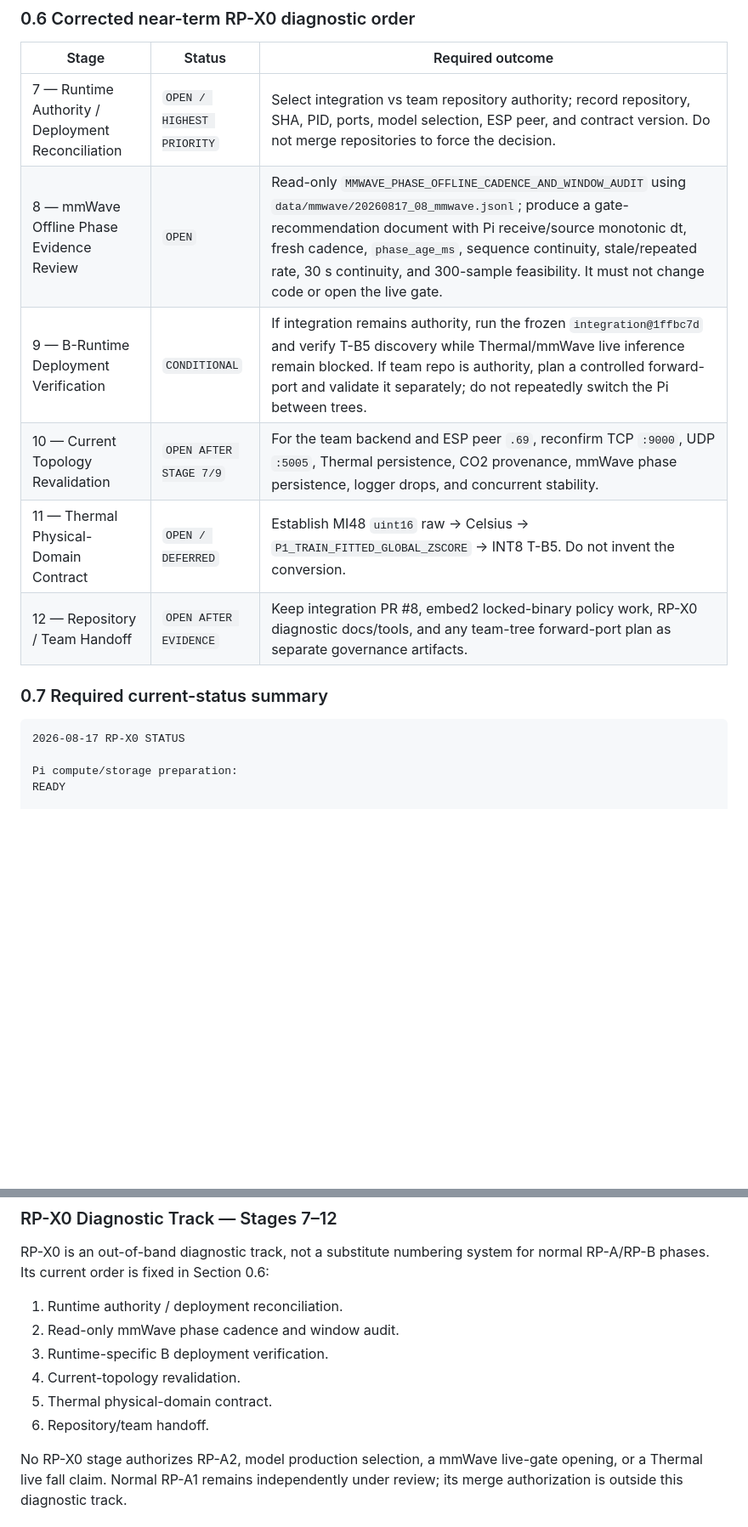
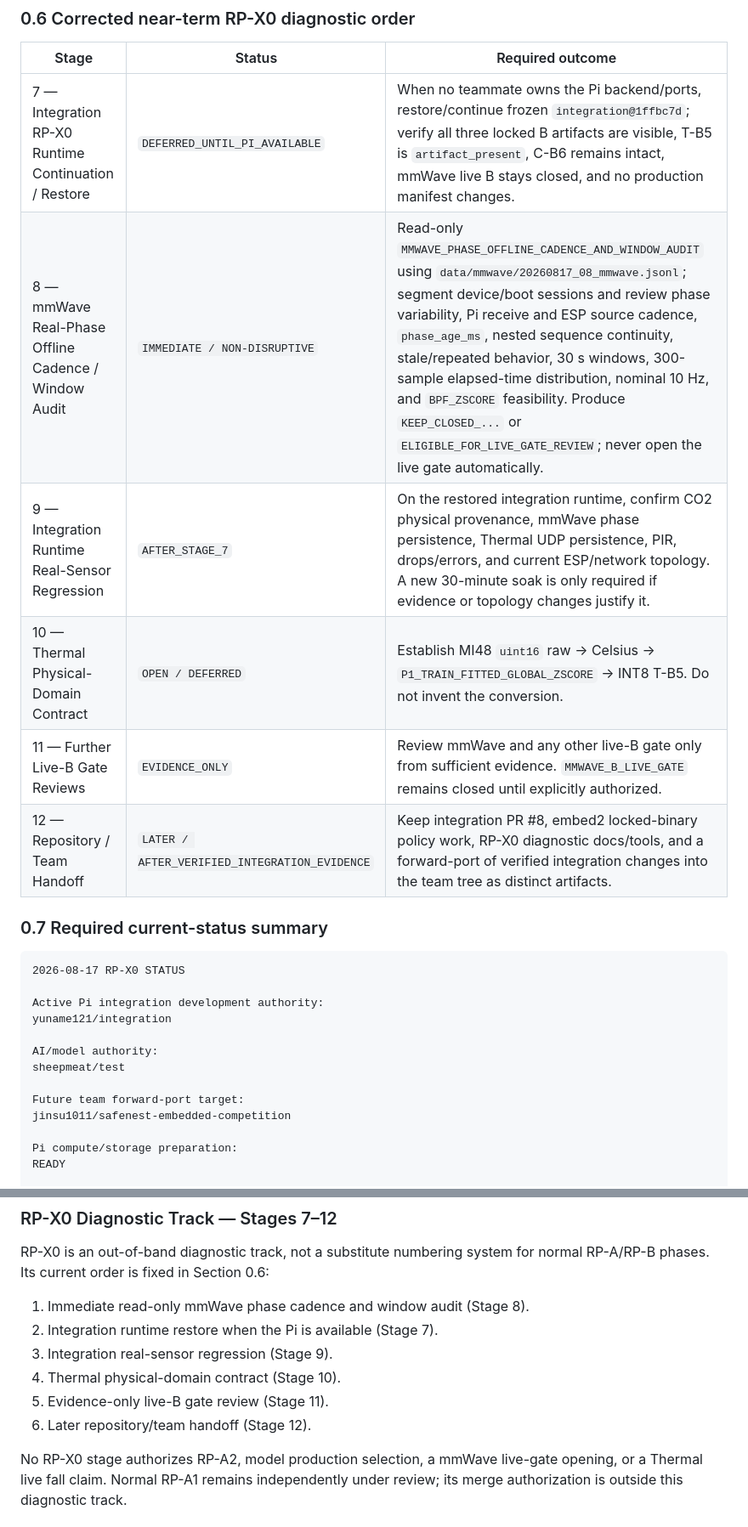
Before and after one commit to yuname121/integration, a Markdown page: docs/20260816_SafeNest_Raspberry_Pi_AI_Runtime_Enablement_Roadmap_01.md, 2 parts joined by grey strips. Shown at 85% size. Drawn GitHub-style; blank space fills up the shorter version.

````diff
--- a/docs/20260816_SafeNest_Raspberry_Pi_AI_Runtime_Enablement_Roadmap_01.md
+++ b/docs/20260816_SafeNest_Raspberry_Pi_AI_Runtime_Enablement_Roadmap_01.md
@@ -225,17 +215,26 @@ remains a `LYING`-derived posture proxy, not a verified temporal fall event.
 
 | Stage | Status | Required outcome |
 |---|---|---|
-| 7 — Runtime Authority / Deployment Reconciliation | `OPEN / HIGHEST PRIORITY` | Select integration vs team repository authority; record repository, SHA, PID, ports, model selection, ESP peer, and contract version. Do not merge repositories to force the decision. |
-| 8 — mmWave Offline Phase Evidence Review | `OPEN` | Read-only `MMWAVE_PHASE_OFFLINE_CADENCE_AND_WINDOW_AUDIT` using `data/mmwave/20260817_08_mmwave.jsonl`; produce a gate-recommendation document with Pi receive/source monotonic dt, fresh cadence, `phase_age_ms`, sequence continuity, stale/repeated rate, 30 s continuity, and 300-sample feasibility. It must not change code or open the live gate. |
-| 9 — B-Runtime Deployment Verification | `CONDITIONAL` | If integration remains authority, run the frozen `integration@1ffbc7d` and verify T-B5 discovery while Thermal/mmWave live inference remain blocked. If team repo is authority, plan a controlled forward-port and validate it separately; do not repeatedly switch the Pi between trees. |
-| 10 — Current Topology Revalidation | `OPEN AFTER STAGE 7/9` | For the team backend and ESP peer `.69`, reconfirm TCP `:9000`, UDP `:5005`, Thermal persistence, CO2 provenance, mmWave phase persistence, logger drops, and concurrent stability. |
-| 11 — Thermal Physical-Domain Contract | `OPEN / DEFERRED` | Establish MI48 `uint16` raw → Celsius → `P1_TRAIN_FITTED_GLOBAL_ZSCORE` → INT8 T-B5. Do not invent the conversion. |
-| 12 — Repository / Team Handoff | `OPEN AFTER EVIDENCE` | Keep integration PR #8, embed2 locked-binary policy work, RP-X0 diagnostic docs/tools, and any team-tree forward-port plan as separate governance artifacts. |
+| 7 — Integration RP-X0 Runtime Continuation / Restore | `DEFERRED_UNTIL_PI_AVAILABLE` | When no teammate owns the Pi backend/ports, restore/continue frozen `integration@1ffbc7d`; verify all three locked B artifacts are visible, T-B5 is `artifact_present`, C-B6 remains intact, mmWave live B stays closed, and no production manifest changes. |
+| 8 — mmWave Real-Phase Offline Cadence / Window Audit | `IMMEDIATE / NON-DISRUPTIVE` | Read-only `MMWAVE_PHASE_OFFLINE_CADENCE_AND_WINDOW_AUDIT` using `data/mmwave/20260817_08_mmwave.jsonl`; segment device/boot sessions and review phase variability, Pi receive and ESP source cadence, `phase_age_ms`, nested sequence continuity, stale/repeated behavior, 30 s windows, 300-sample elapsed-time distribution, nominal 10 Hz, and `BPF_ZSCORE` feasibility. Produce `KEEP_CLOSED_...` or `ELIGIBLE_FOR_LIVE_GATE_REVIEW`; never open the live gate automatically. |
+| 9 — Integration Runtime Real-Sensor Regression | `AFTER_STAGE_7` | On the restored integration runtime, confirm CO2 physical provenance, mmWave phase persistence, Thermal UDP persistence, PIR, drops/errors, and current ESP/network topology. A new 30-minute soak is only required if evidence or topology changes justify it. |
+| 10 — Thermal Physical-Domain Contract | `OPEN / DEFERRED` | Establish MI48 `uint16` raw → Celsius → `P1_TRAIN_FITTED_GLOBAL_ZSCORE` → INT8 T-B5. Do not invent the conversion. |
+| 11 — Further Live-B Gate Reviews | `EVIDENCE_ONLY` | Review mmWave and any other live-B gate only from sufficient evidence. `MMWAVE_B_LIVE_GATE` remains closed until explicitly authorized. |
+| 12 — Repository / Team Handoff | `LATER / AFTER_VERIFIED_INTEGRATION_EVIDENCE` | Keep integration PR #8, embed2 locked-binary policy work, RP-X0 diagnostic docs/tools, and a forward-port of verified integration changes into the team tree as distinct artifacts. |
 
 ### 0.7 Required current-status summary
 
 ```text
 2026-08-17 RP-X0 STATUS
+
+Active Pi integration development authority:
+yuname121/integration
+
+AI/model authority:
+sheepmeat/test
+
+Future team forward-port target:
+jinsu1011/safenest-embedded-competition
 
 Pi compute/storage preparation:
 READY
@@ -1212,12 +1211,12 @@ later normal-roadmap implementation remain unauthorized.
 RP-X0 is an out-of-band diagnostic track, not a substitute numbering system for
 normal RP-A/RP-B phases. Its current order is fixed in Section 0.6:
 
-1. Runtime authority / deployment reconciliation.
-2. Read-only mmWave phase cadence and window audit.
-3. Runtime-specific B deployment verification.
-4. Current-topology revalidation.
-5. Thermal physical-domain contract.
-6. Repository/team handoff.
+1. Immediate read-only mmWave phase cadence and window audit (Stage 8).
+2. Integration runtime restore when the Pi is available (Stage 7).
+3. Integration real-sensor regression (Stage 9).
+4. Thermal physical-domain contract (Stage 10).
+5. Evidence-only live-B gate review (Stage 11).
+6. Later repository/team handoff (Stage 12).
 
 No RP-X0 stage authorizes RP-A2, model production selection, a mmWave live-gate
 opening, or a Thermal live fall claim. Normal RP-A1 remains independently under
````
Also changed, not shown: other parts of docs/20260816_SafeNest_Raspberry_Pi_AI_Runtime_Enablement_Roadmap_01.md (+76 -86 lines).
